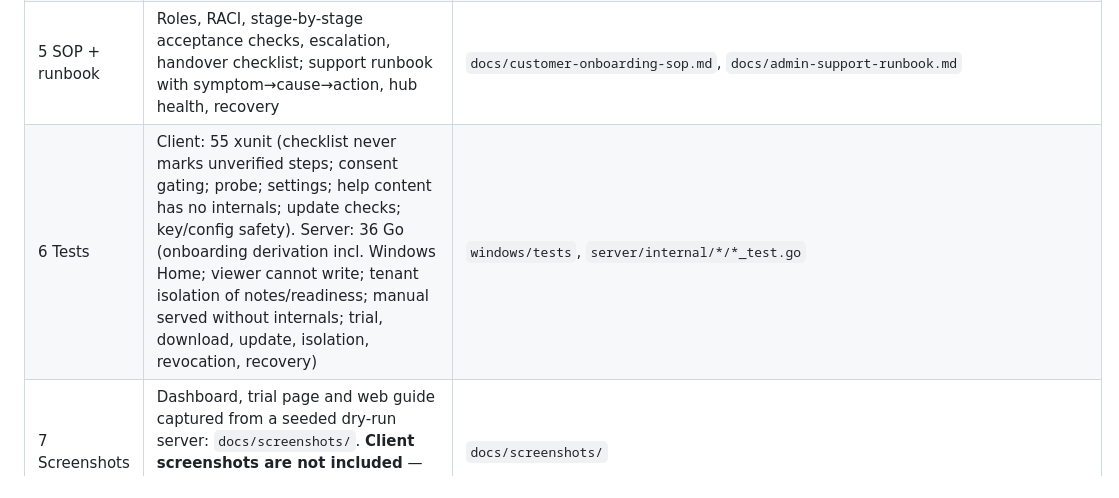
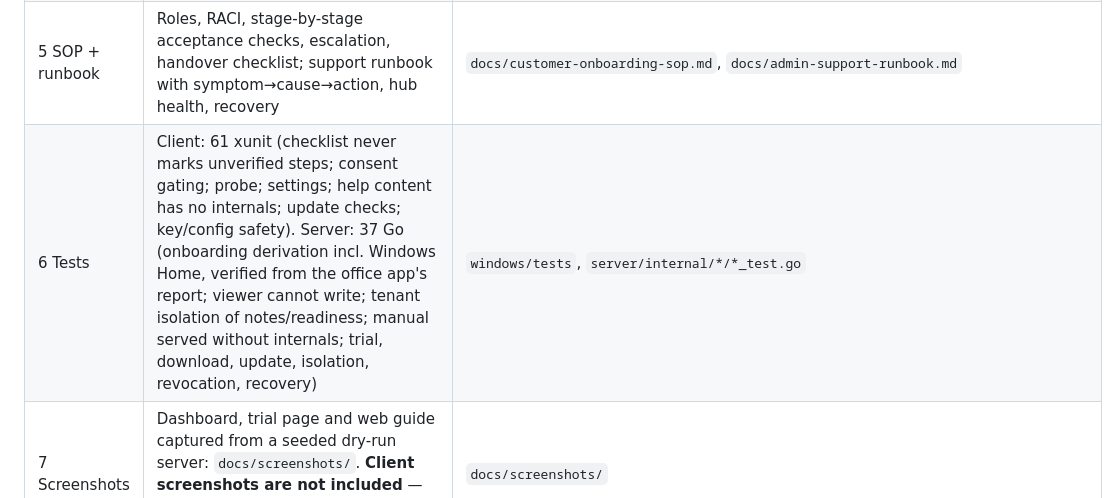
Before and after one commit to dishnetafrica/wiregaurd, a Markdown page: docs/onboarding-release.md, the part around the change. GitHub-like rendering.

Commit message:
docs: update test counts in the onboarding release notes
Co-Authored-By: Claude Fable 5.1 <noreply@anthropic.com>
Claude-Session: https://claude.ai/code/session_01PUQwp5aH3mgNMNUtz4mggD

```diff
--- a/docs/onboarding-release.md
+++ b/docs/onboarding-release.md
@@ -11,7 +11,7 @@ Date: 2026-10-02. Companion to `onboarding-plan.md` (plan), `customer-onboarding
 | 3 Customer manual | `customer-setup-guide.md` → HTML + PDF (headless Chromium), version/date/support from `docs/manual/config.json`; served at `https://vpn.dishnetuganda.com/guide` and `/guide.pdf`; help topics appended so app and manual never drift | `docs/manual/*`, `tools/build-manual.py`, `server/internal/api/manual.go` |
 | 4 Admin dashboard | Per-customer onboarding checklist (telemetry vs entered, next action + owner), office Windows edition, readiness Not checked / Ready / Needs attention, acceptance + handover milestones, support notes (passwords refused), **Support view** with symptom table and failed jobs, progress column on the customer list, manual links | `server/internal/onboarding`, `provision/onboarding.go`, `admin/*`, `store/migrations/0004_onboarding.sql` |
 | 5 SOP + runbook | Roles, RACI, stage-by-stage acceptance checks, escalation, handover checklist; support runbook with symptom→cause→action, hub health, recovery | `docs/customer-onboarding-sop.md`, `docs/admin-support-runbook.md` |
-| 6 Tests | Client: 55 xunit (checklist never marks unverified steps; consent gating; probe; settings; help content has no internals; update checks; key/config safety). Server: 36 Go (onboarding derivation incl. Windows Home; viewer cannot write; tenant isolation of notes/readiness; manual served without internals; trial, download, update, isolation, revocation, recovery) | `windows/tests`, `server/internal/*/*_test.go` |
+| 6 Tests | Client: 61 xunit (checklist never marks unverified steps; consent gating; probe; settings; help content has no internals; update checks; key/config safety). Server: 37 Go (onboarding derivation incl. Windows Home, verified from the office app's report; viewer cannot write; tenant isolation of notes/readiness; manual served without internals; trial, download, update, isolation, revocation, recovery) | `windows/tests`, `server/internal/*/*_test.go` |
 | 7 Screenshots | Dashboard, trial page and web guide captured from a seeded dry-run server: `docs/screenshots/`. **Client screenshots are not included** — this environment cannot run WPF; they come from the pilot PC (see §4) | `docs/screenshots/` |
 
 ## 2. Build instructions
```
